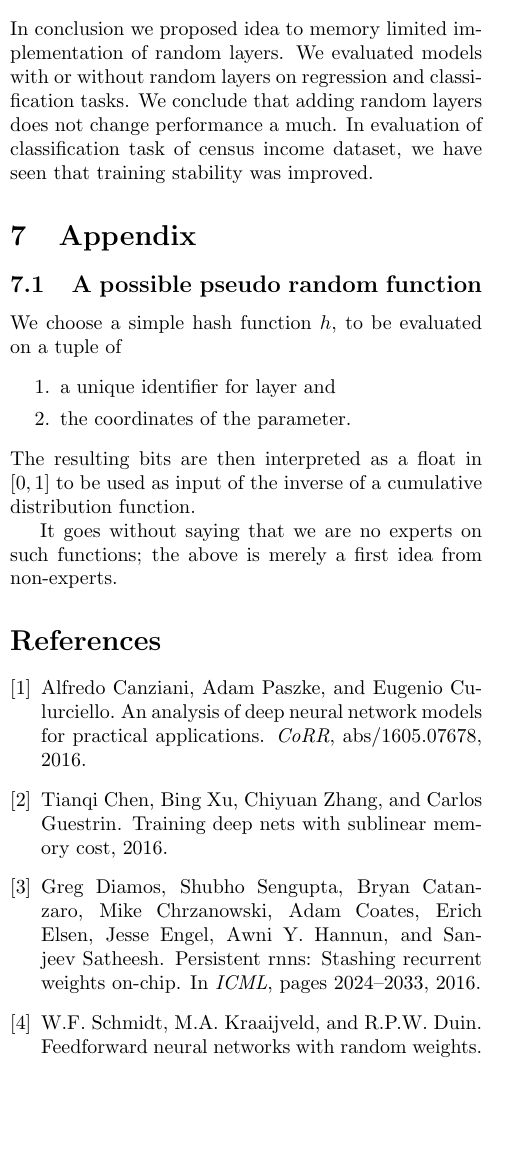
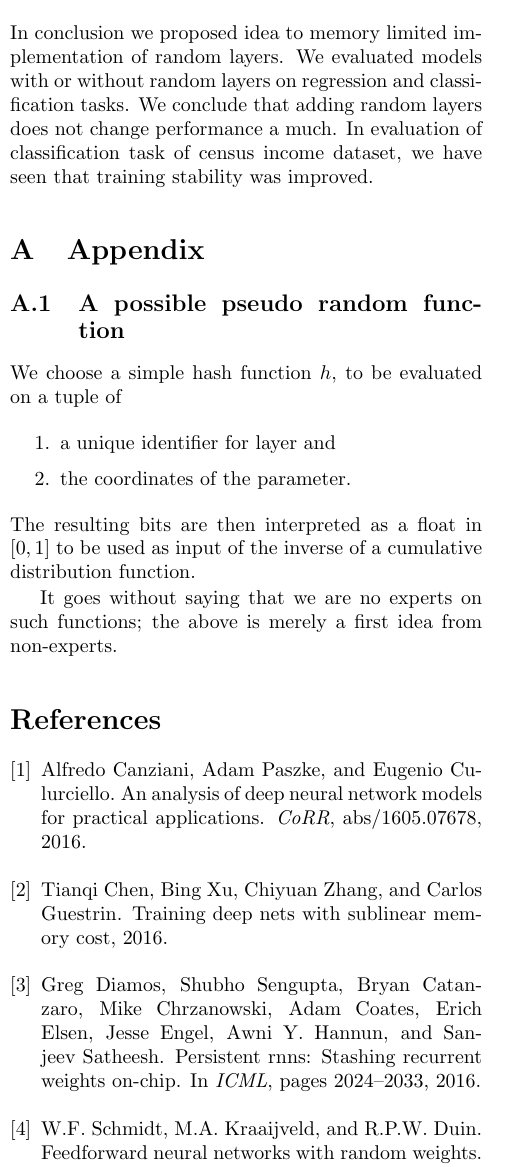
Before and after one commit to matejsladek/random_layers, a LaTeX paper (documents/report/report.tex): part of one column of page 3 of 3, cut so that both start at the same text, the shorter picture padded with empty space. Compiled offline with pdfLaTeX.

Commit message:
Make the appendix an appendix

```diff
--- a/documents/report/report.tex
+++ b/documents/report/report.tex
@@ -110,6 +109,7 @@
 	\section{Summary}
 	In conclusion we proposed idea to memory limited implementation of random layers. We evaluated models with or without random layers on regression and classification tasks. We conclude that adding random layers does not change performance a much. In evaluation of classification task of census income dataset, we have seen that training stability was improved.
 
+	\appendix
 	\section{Appendix}
 	\subsection{A possible pseudo random function}
 	We choose a simple hash function $h$, to be evaluated on a tuple of
```
Also changed, not shown: documents/report/report.tex (1 more changed lines).
